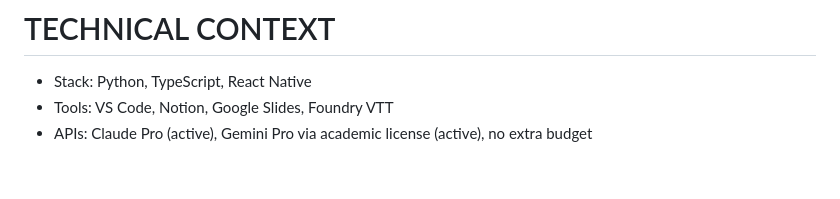
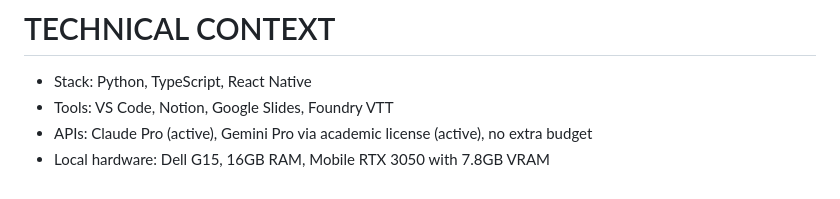
Before and after one commit to lsfcin/ai-workspace, a Markdown page: CLAUDE.md, the part around the change. Drawn GitHub-style.

Commit message:
adicionado hardware local

```diff
--- a/CLAUDE.md
+++ b/CLAUDE.md
@@ -60,3 +60,4 @@ Check in order — use first match.
 - Stack: Python, TypeScript, React Native
 - Tools: VS Code, Notion, Google Slides, Foundry VTT
 - APIs: Claude Pro (active), Gemini Pro via academic license (active), no extra budget
+- Local hardware: Dell G15, 16GB RAM, Mobile RTX 3050 with 7.8GB VRAM
```
